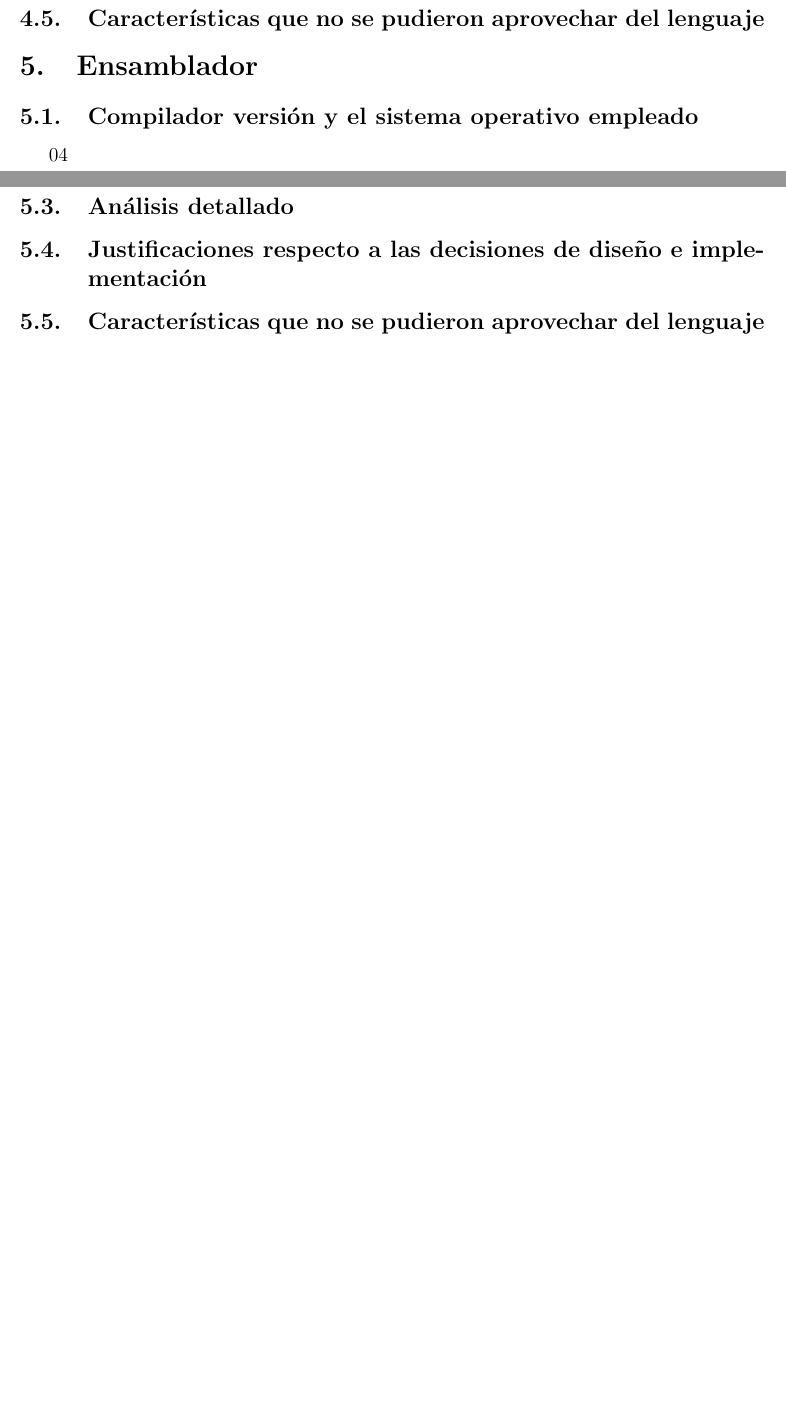
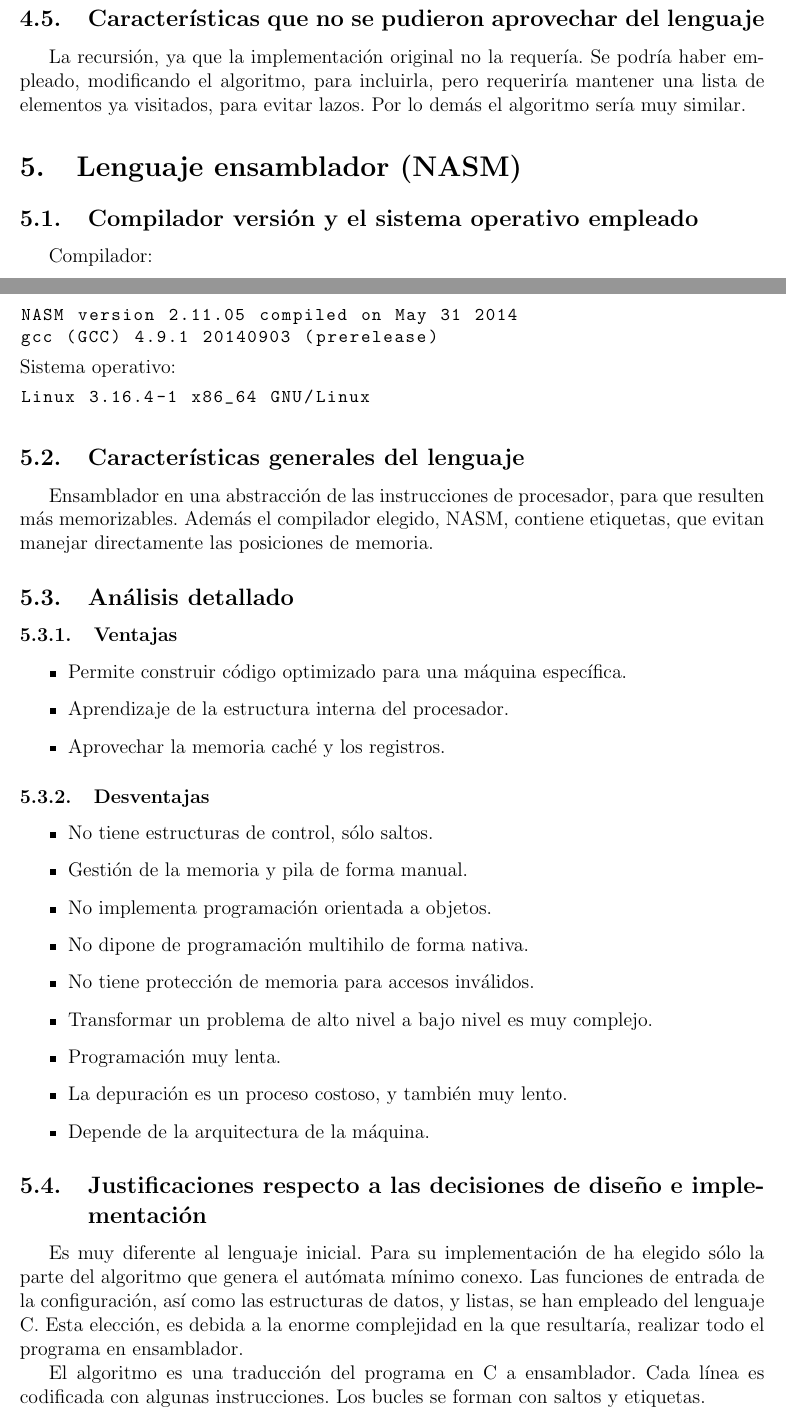
Before and after one commit to mandrewcito/DLP, a LaTeX document (doc/informe.tex): two parts of pages 4 and 5 of 5 before the commit and two parts of pages 5 and 6 of 6 after it, joined at a grey line, cut so that both start at the same text, the shorter picture padded with empty space. Compiled offline with pdfLaTeX.

Commit message:
Completar documentagión de C y NASM.

```diff
--- a/doc/informe.tex
+++ b/doc/informe.tex
@@ -114 +118,2 @@ autómata y sus transiciones, que también les hemos creado un objeto para ellas
 
+\subsection{Características generales del lenguaje}
@@ -167,10 +188,12 @@ Python 2.7.6, Ubuntu 64b 14.04
-  \subsection{Características que no se pudieron aprovechar del lenguaje}
+
 \section{Java}
 \subsection{Compilador versión y el sistema operativo empleado}
    JAVA 8, Ubuntu 64b 14.04
+
 \subsection{Características generales del lenguaje}
     Java es un lenguaje de programación de propósito general, concurrente, orientado a objetos y basado en clases que fue diseñado específicamente para tener tan pocas dependencias de implementación como fuera posible.
     En Java el problema fugas de memoria se evita en gran medida gracias a la recolección de basura
+
 \subsection{Análisis detallado}
     muy parecido al lenguaje original, con la diferencia de las listas, que necesitan un iterador para recorrerlas y no se pueden iterar
     directamente como en python, además la entrada salida se tiene que manejar a mayores con excepciones y en general es un poco mas laborioso que
@@ -178,5 +201,3 @@ Python 2.7.6, Ubuntu 64b 14.04
 \subsection{Justificaciones respecto a las decisiones de diseño e implementación}
     diseñaremos el automata con dos objetos, con la modificacion de las listas que ahora son array list.
 \subsection{Características que no se pudieron aprovechar del lenguaje}
-      \section{C}
-       \subsection{Compilador versión y el sistema operativo empleado}04
@@ -182,0 +211 @@ Python 2.7.6, Ubuntu 64b 14.04
+gcc (GCC) 4.9.1 20140903 (prerelease)
@@ -182,0 +215 @@ Python 2.7.6, Ubuntu 64b 14.04
+Linux 3.16.4-1 x86_64 GNU/Linux
@@ -184,0 +229 @@ Python 2.7.6, Ubuntu 64b 14.04
+\item Emplea punteros para la gestión de la memoria.
@@ -184,0 +238,3 @@ Python 2.7.6, Ubuntu 64b 14.04
+\item No implementa programación orientada a objetos.
+\item No dipone de programación multihilo de forma nativa.
+\item No tiene protección de memoria para accesos inválidos.
@@ -186,8 +258,60 @@ Python 2.7.6, Ubuntu 64b 14.04
 \subsection{Características que no se pudieron aprovechar del lenguaje}
-          \section{Ensamblador}
-           \subsection{Compilador versión y el sistema operativo empleado}04
+La recursión, ya que la implementación original no la requería. Se podría haber
+empleado, modificando el algoritmo, para incluirla, pero requeriría mantener una
+lista de elementos ya visitados, para evitar lazos. Por lo demás el algoritmo
+sería muy similar.
+
+%%%%%%%%%%%%%%%%%%%%%%%%%%%%%%%%%%%%%%%%%%%%%%%%%%%%%%%%%%%%%%%%%%%%%%%%%%%%%%%
+
+\section{Lenguaje ensamblador (NASM)}
+\subsection{Compilador versión y el sistema operativo empleado}
+Compilador:
+\begin{lstlisting}
+NASM version 2.11.05 compiled on May 31 2014
+gcc (GCC) 4.9.1 20140903 (prerelease)
+\end{lstlisting}
+Sistema operativo:
+\begin{lstlisting}
+Linux 3.16.4-1 x86_64 GNU/Linux
+\end{lstlisting}
+
 \subsection{Características generales del lenguaje}
+Ensamblador en una abstracción de las instrucciones de procesador, para que
+resulten más memorizables. Además el compilador elegido, NASM, contiene
+etiquetas, que evitan manejar directamente las posiciones de memoria.
+
 \subsection{Análisis detallado}
-            \subsection{Justificaciones respecto a las decisiones de diseño e implementación}
-            \subsection{Características que no se pudieron aprovechar del lenguaje}
+\subsubsection{Ventajas}
+\begin{itemize}
+\item Permite construir código optimizado para una máquina específica.
+\item Aprendizaje de la estructura interna del procesador.
+\item Aprovechar la memoria caché y los registros.
+\end{itemize}
+
+\subsubsection{Desventajas}
+\begin{itemize}
+\item No tiene estructuras de control, sólo saltos.
+\item Gestión de la memoria y pila de forma manual.
+\item No implementa programación orientada a objetos.
+\item No dipone de programación multihilo de forma nativa.
+\item No tiene protección de memoria para accesos inválidos.
+\item Transformar un problema de alto nivel a bajo nivel es muy complejo.
+\item Programación muy lenta.
+\item La depuración es un proceso costoso, y también muy lento.
+\item Depende de la arquitectura de la máquina.
+\end{itemize}
+
+
+\subsection{Justificaciones respecto a las decisiones de diseño e
+implementación}
+Es muy diferente al lenguaje inicial. Para su implementación de ha elegido sólo
+la parte del algoritmo que genera el autómata mínimo conexo. Las funciones de
+entrada de la configuración, así como las estructuras de datos, y listas, se han
+empleado del lenguaje C. Esta elección, es debida a la enorme complejidad en la
+que resultaría, realizar todo el programa en ensamblador.
+
+El algoritmo es una traducción del programa en C a ensamblador. Cada línea es
+codificada con algunas instrucciones. Los bucles se forman con saltos y
+etiquetas.
+
 \end{document}
```
Also changed, not shown: doc/informe.tex (95 more changed lines). Lines whose indentation alone changed are shown as unchanged.
